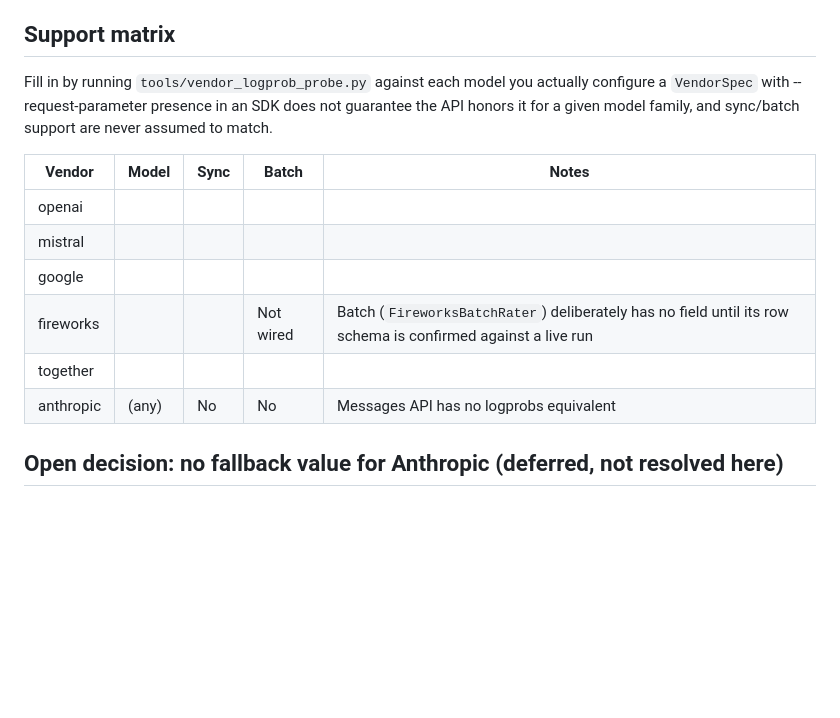
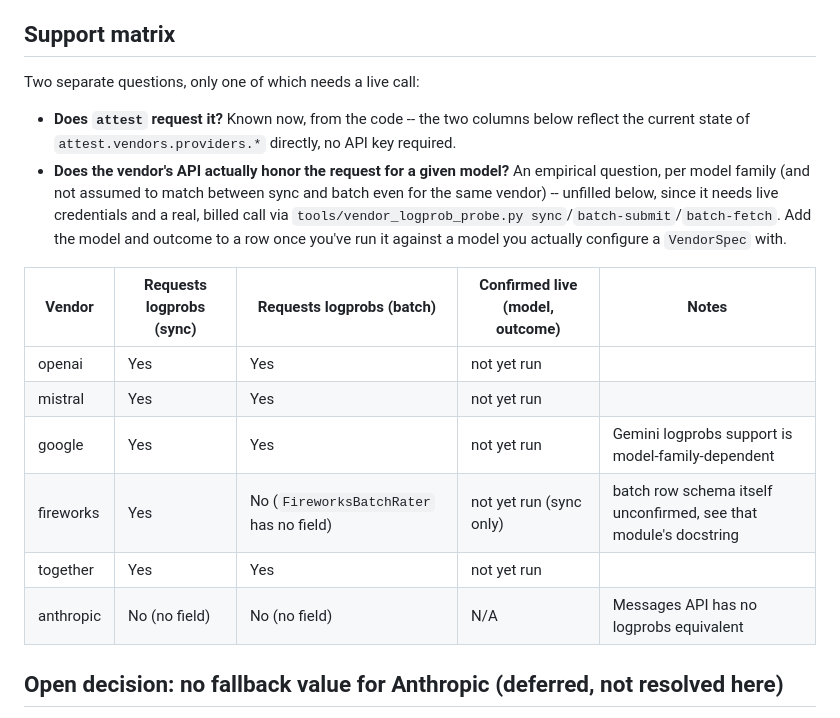
Before and after one commit to herbertkokholm/attest, a Markdown page: docs/logprob_support.md, the part around the change. GitHub-like rendering; blank space fills up the shorter version.

Commit message:
Split logprob support matrix into code-known vs. live-verified

```diff
--- a/docs/logprob_support.md
+++ b/docs/logprob_support.md
@@ -52,19 +52,27 @@ label agreement.
 
 ## Support matrix
 
-Fill in by running `tools/vendor_logprob_probe.py` against each model you
-actually configure a `VendorSpec` with -- request-parameter presence in an
-SDK does not guarantee the API honors it for a given model family, and
-sync/batch support are never assumed to match.
+Two separate questions, only one of which needs a live call:
 
-| Vendor     | Model | Sync | Batch | Notes |
-|------------|-------|------|-------|-------|
-| openai     |       |      |       |       |
-| mistral    |       |      |       |       |
-| google     |       |      |       |       |
-| fireworks  |       |      | Not wired | Batch (`FireworksBatchRater`) deliberately has no field until its row schema is confirmed against a live run |
-| together   |       |      |       |       |
-| anthropic  | (any) | No   | No    | Messages API has no logprobs equivalent |
+- **Does `attest` request it?** Known now, from the code -- the two columns
+  below reflect the current state of `attest.vendors.providers.*` directly,
+  no API key required.
+- **Does the vendor's API actually honor the request for a given model?**
+  An empirical question, per model family (and not assumed to match between
+  sync and batch even for the same vendor) -- unfilled below, since it
+  needs live credentials and a real, billed call via
+  `tools/vendor_logprob_probe.py sync`/`batch-submit`/`batch-fetch`. Add the
+  model and outcome to a row once you've run it against a model you
+  actually configure a `VendorSpec` with.
+
+| Vendor    | Requests logprobs (sync) | Requests logprobs (batch) | Confirmed live (model, outcome) | Notes |
+|-----------|---------------------------|----------------------------|----------------------------------|-------|
+| openai    | Yes | Yes | not yet run | |
+| mistral   | Yes | Yes | not yet run | |
+| google    | Yes | Yes | not yet run | Gemini logprobs support is model-family-dependent |
+| fireworks | Yes | No (`FireworksBatchRater` has no field) | not yet run (sync only) | batch row schema itself unconfirmed, see that module's docstring |
+| together  | Yes | Yes | not yet run | |
+| anthropic | No (no field) | No (no field) | N/A | Messages API has no logprobs equivalent |
 
 ## Open decision: no fallback value for Anthropic (deferred, not resolved here)
 
```
